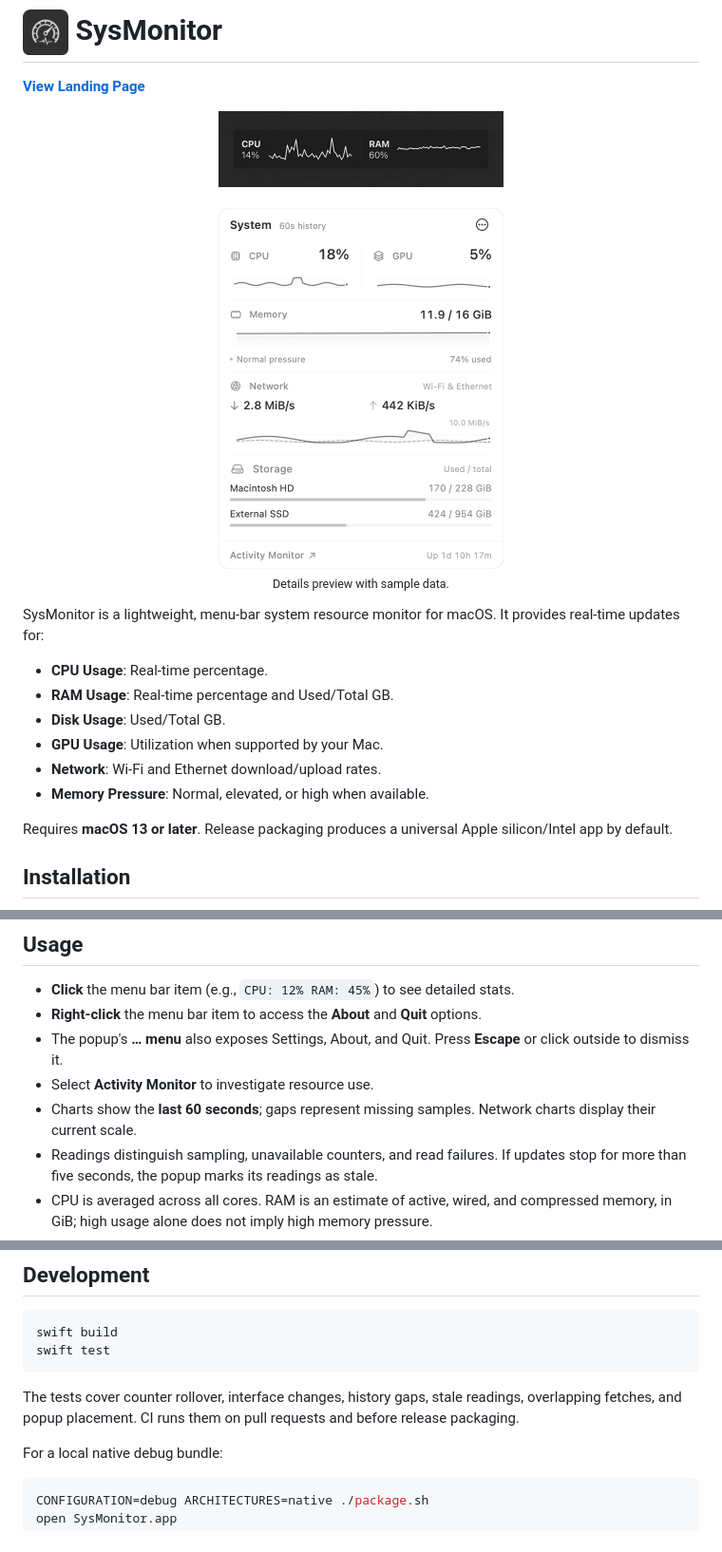
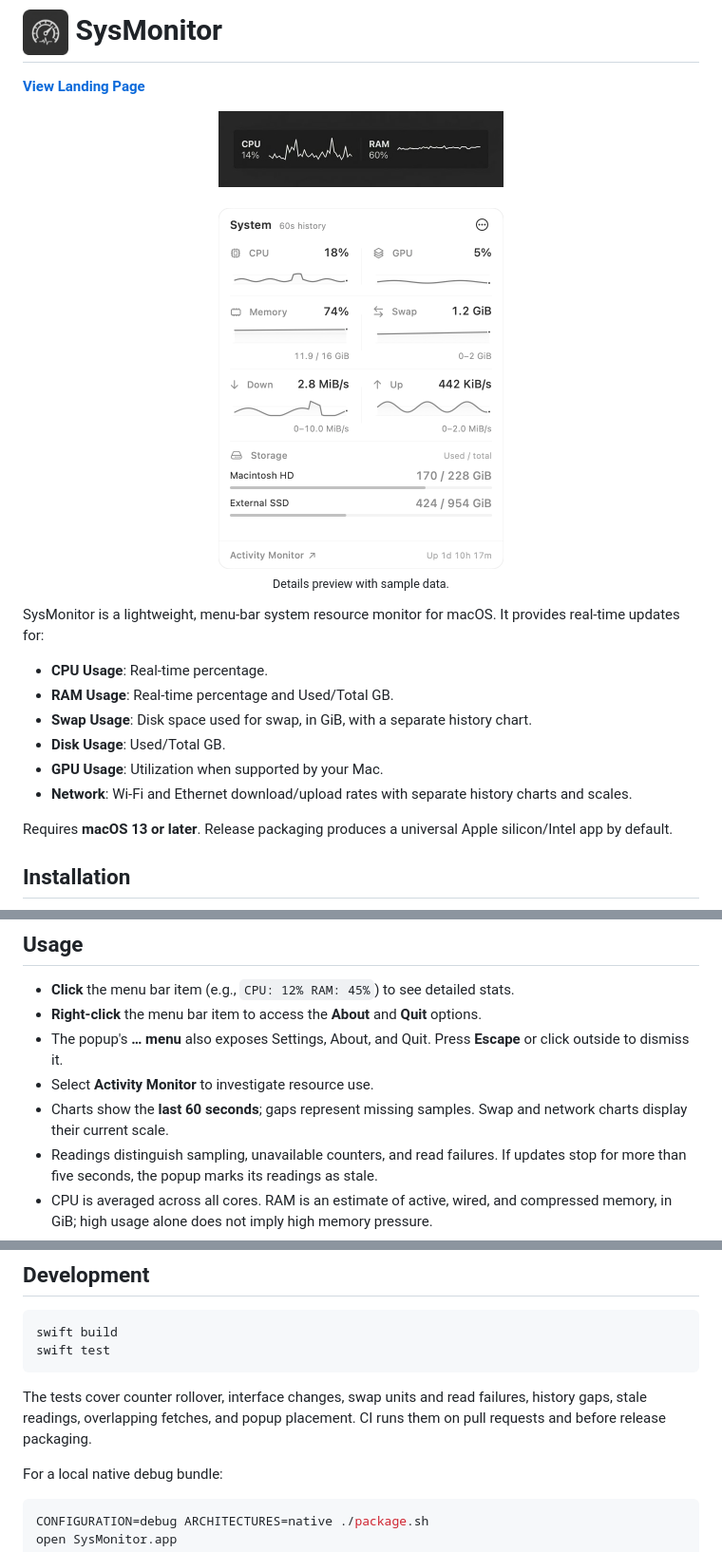
Before and after one commit to ch2ohch2oh/sysmonitor, a Markdown page: README.md, 3 parts joined by grey strips. Shown: that part at 95% size. Drawn GitHub-style; pictures changed too: assets/detail-preview.png.

Commit message:
Release v1.6.1: paired resource charts and consistent typography

````diff
--- a/README.md
+++ b/README.md
@@ -13,10 +13,10 @@ SysMonitor is a lightweight, menu-bar system resource monitor for macOS. It prov
 
 - **CPU Usage**: Real-time percentage.
 - **RAM Usage**: Real-time percentage and Used/Total GB.
+- **Swap Usage**: Disk space used for swap, in GiB, with a separate history chart.
 - **Disk Usage**: Used/Total GB.
 - **GPU Usage**: Utilization when supported by your Mac.
-- **Network**: Wi-Fi and Ethernet download/upload rates.
-- **Memory Pressure**: Normal, elevated, or high when available.
+- **Network**: Wi-Fi and Ethernet download/upload rates with separate history charts and scales.
 
 Requires **macOS 13 or later**. Release packaging produces a universal Apple silicon/Intel app by default.
 
@@ -38,7 +38,7 @@ Unsigned builds may be blocked by macOS. After attempting to launch a build you
 - **Right-click** the menu bar item to access the **About** and **Quit** options.
 - The popup's **… menu** also exposes Settings, About, and Quit. Press **Escape** or click outside to dismiss it.
 - Select **Activity Monitor** to investigate resource use.
-- Charts show the **last 60 seconds**; gaps represent missing samples. Network charts display their current scale.
+- Charts show the **last 60 seconds**; gaps represent missing samples. Swap and network charts display their current scale.
 - Readings distinguish sampling, unavailable counters, and read failures. If updates stop for more than five seconds, the popup marks its readings as stale.
 - CPU is averaged across all cores. RAM is an estimate of active, wired, and compressed memory, in GiB; high usage alone does not imply high memory pressure.
 - Network counts physical Wi-Fi/Ethernet interfaces, excluding VPN and bridge counters to avoid double counting. Rates use binary units (KiB/s, MiB/s).
@@ -51,7 +51,7 @@ swift build
 swift test
 ```
 
-The tests cover counter rollover, interface changes, history gaps, stale readings, overlapping fetches, and popup placement. CI runs them on pull requests and before release packaging.
+The tests cover counter rollover, interface changes, swap units and read failures, history gaps, stale readings, overlapping fetches, and popup placement. CI runs them on pull requests and before release packaging.
 
 For a local native debug bundle:
 
````
Also changed, not shown: other parts of README.md (+1 -1 lines), 12 other files.
